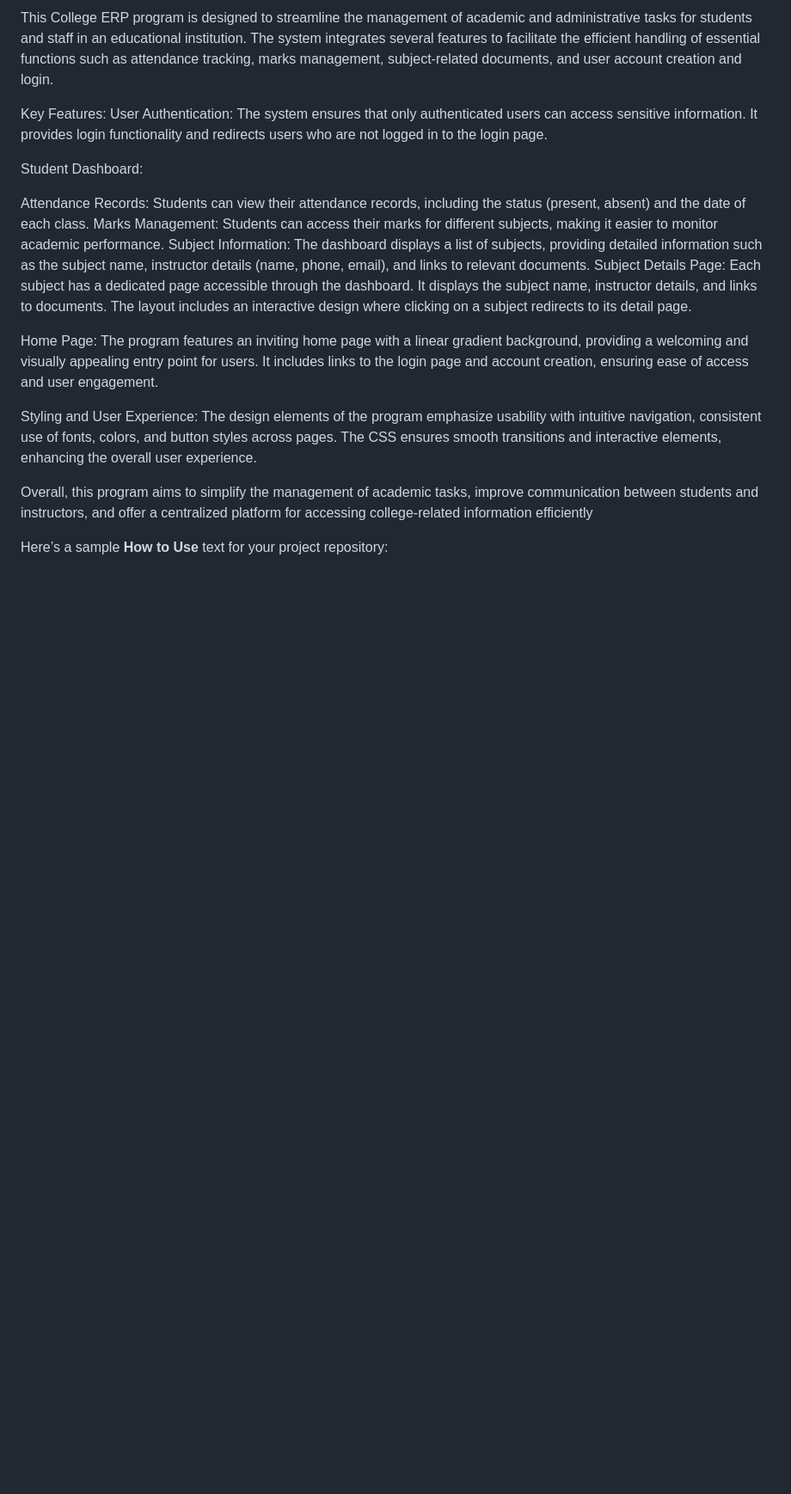
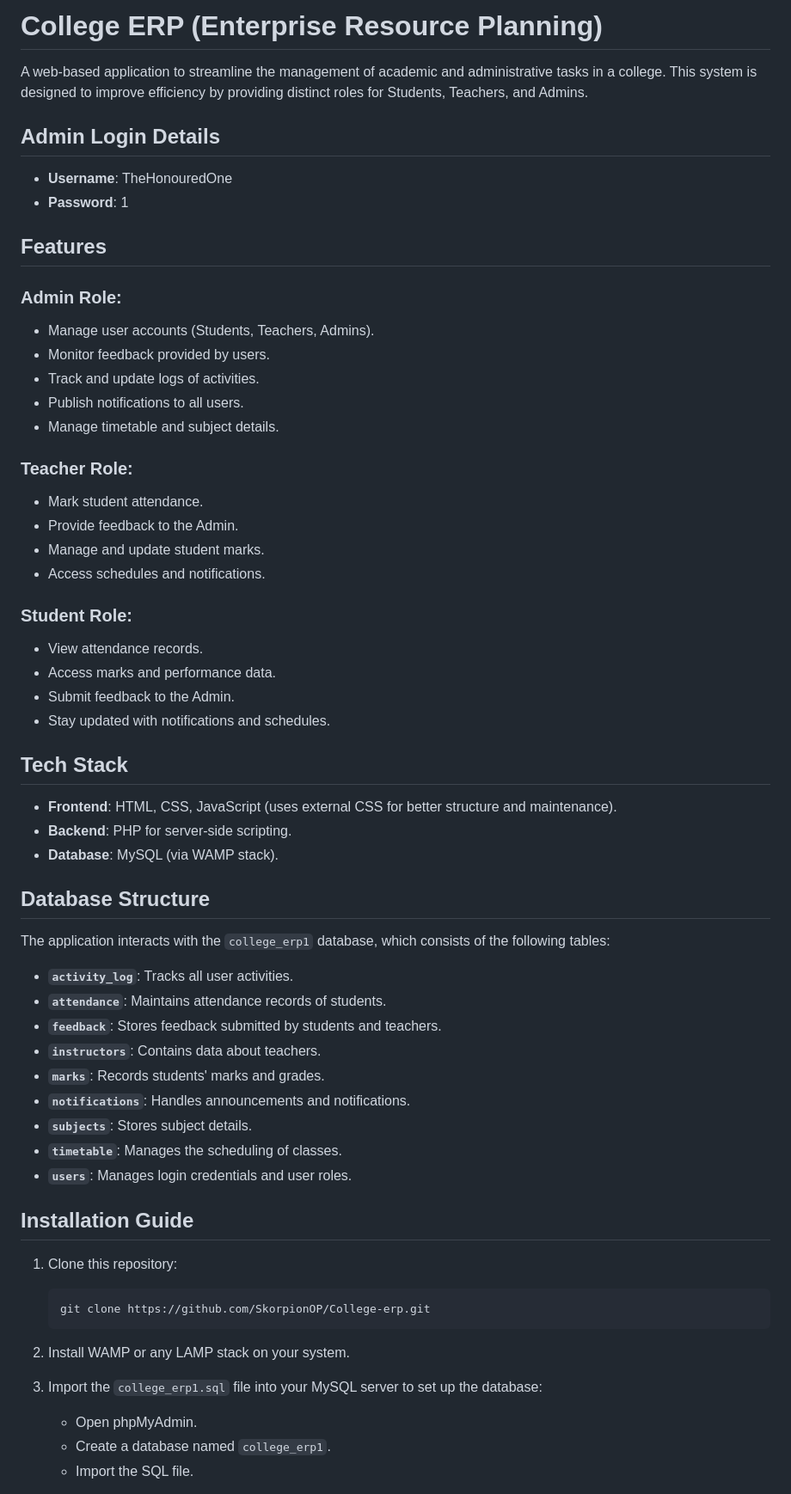
Before and after one commit to SkorpionOP/College-erp, a Markdown page: README.md, the part around the change printed below. Shown: that part at 86% size. Drawn GitHub-style; blank space fills up the shorter version.

````diff
--- a/README.md
+++ b/README.md
@@ -1,19 +1,63 @@
-This College ERP program is designed to streamline the management of academic and administrative tasks for students and staff in an educational institution. The system integrates several features to facilitate the efficient handling of essential functions such as attendance tracking, marks management, subject-related documents, and user account creation and login.
+# College ERP (Enterprise Resource Planning)
 
-Key Features:
-User Authentication: The system ensures that only authenticated users can access sensitive information. It provides login functionality and redirects users who are not logged in to the login page.
+A web-based application to streamline the management of academic and administrative tasks in a college. This system is designed to improve efficiency by providing distinct roles for Students, Teachers, and Admins.
 
-Student Dashboard:
+## Admin Login Details
+- **Username**: TheHonouredOne
+- **Password**: 1
 
-Attendance Records: Students can view their attendance records, including the status (present, absent) and the date of each class.
-Marks Management: Students can access their marks for different subjects, making it easier to monitor academic performance.
-Subject Information: The dashboard displays a list of subjects, providing detailed information such as the subject name, instructor details (name, phone, email), and links to relevant documents.
-Subject Details Page: Each subject has a dedicated page accessible through the dashboard. It displays the subject name, instructor details, and links to documents. The layout includes an interactive design where clicking on a subject redirects to its detail page.
+## Features
 
-Home Page: The program features an inviting home page with a linear gradient background, providing a welcoming and visually appealing entry point for users. It includes links to the login page and account creation, ensuring ease of access and user engagement.
+### Admin Role:
+- Manage user accounts (Students, Teachers, Admins).
+- Monitor feedback provided by users.
+- Track and update logs of activities.
+- Publish notifications to all users.
+- Manage timetable and subject details.
 
-Styling and User Experience: The design elements of the program emphasize usability with intuitive navigation, consistent use of fonts, colors, and button styles across pages. The CSS ensures smooth transitions and interactive elements, enhancing the overall user experience.
+### Teacher Role:
+- Mark student attendance.
+- Provide feedback to the Admin.
+- Manage and update student marks.
+- Access schedules and notifications.
 
-Overall, this program aims to simplify the management of academic tasks, improve communication between students and instructors, and offer a centralized platform for accessing college-related information efficiently
+### Student Role:
+- View attendance records.
+- Access marks and performance data.
+- Submit feedback to the Admin.
+- Stay updated with notifications and schedules.
 
-Here’s a sample **How to Use** text for your project repository:
+## Tech Stack
+
+- **Frontend**: HTML, CSS, JavaScript (uses external CSS for better structure and maintenance).
+- **Backend**: PHP for server-side scripting.
+- **Database**: MySQL (via WAMP stack).
+
+## Database Structure
+
+The application interacts with the `college_erp1` database, which consists of the following tables:
+
+- **`activity_log`**: Tracks all user activities.
+- **`attendance`**: Maintains attendance records of students.
+- **`feedback`**: Stores feedback submitted by students and teachers.
+- **`instructors`**: Contains data about teachers.
+- **`marks`**: Records students' marks and grades.
+- **`notifications`**: Handles announcements and notifications.
+- **`subjects`**: Stores subject details.
+- **`timetable`**: Manages the scheduling of classes.
+- **`users`**: Manages login credentials and user roles.
+
+## Installation Guide
+
+1. Clone this repository:
+   ```bash
+   git clone https://github.com/SkorpionOP/College-erp.git
+   ```
+
+2. Install WAMP or any LAMP stack on your system.
+
+3. Import the `college_erp1.sql` file into your MySQL server to set up the database:
+   - Open phpMyAdmin.
+   - Create a database named `college_erp1`.
+   - Import the SQL file.
+
````
Also changed, not shown: other parts of README.md (+53 -57 lines).
